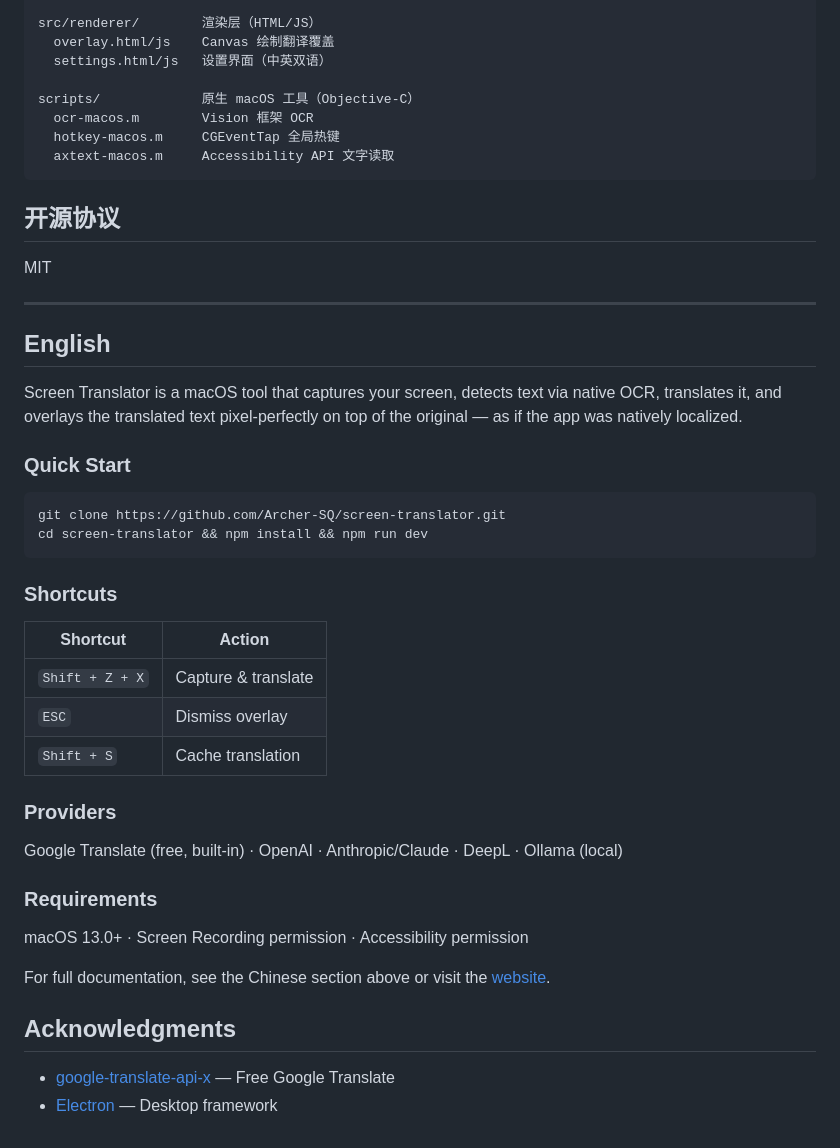
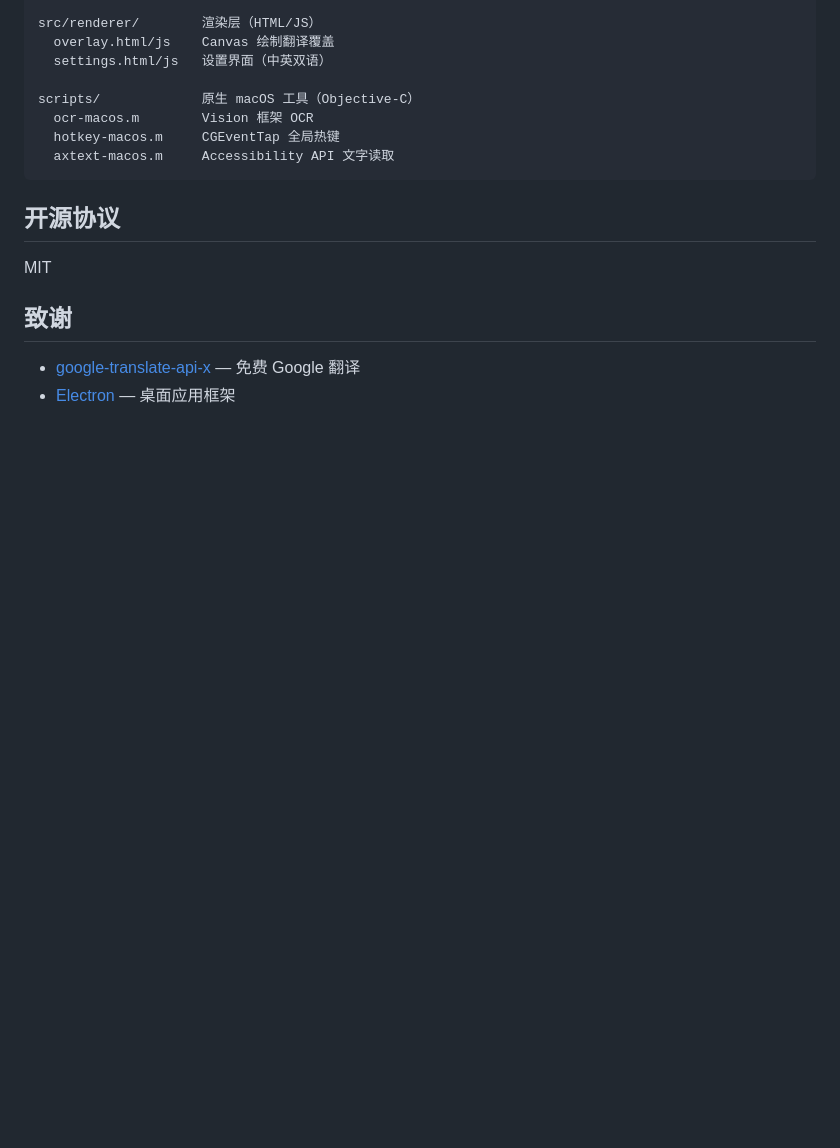
Before and after one commit to Archer-SQ/screen-translator, a Markdown page: README.md, the part around one of its changes. Rendered like a GitHub page; blank space fills up the shorter version.

Commit message:
Split README into zh/en with toggle links

````diff
--- a/README.md
+++ b/README.md
@@ -121,38 +121,7 @@ scripts/             原生 macOS 工具（Objective-C）
 
 MIT
 
----
+## 致谢
 
-<h2 id="english">English</h2>
-
-Screen Translator is a macOS tool that captures your screen, detects text via native OCR, translates it, and overlays the translated text pixel-perfectly on top of the original — as if the app was natively localized.
-
-### Quick Start
-
-```bash
-git clone https://github.com/Archer-SQ/screen-translator.git
-cd screen-translator && npm install && npm run dev
-```
-
-### Shortcuts
-
-| Shortcut | Action |
-|----------|--------|
-| `Shift + Z + X` | Capture & translate |
-| `ESC` | Dismiss overlay |
-| `Shift + S` | Cache translation |
-
-### Providers
-
-Google Translate (free, built-in) · OpenAI · Anthropic/Claude · DeepL · Ollama (local)
-
-### Requirements
-
-macOS 13.0+ · Screen Recording permission · Accessibility permission
-
-For full documentation, see the Chinese section above or visit the [website](https://archer-sq.github.io/screen-translator/).
-
-## Acknowledgments
-
-- [google-translate-api-x](https://github.com/AidanWelch/google-translate-api) — Free Google Translate
-- [Electron](https://www.electronjs.org/) — Desktop framework
+- [google-translate-api-x](https://github.com/AidanWelch/google-translate-api) — 免费 Google 翻译
+- [Electron](https://www.electronjs.org/) — 桌面应用框架
````
Also changed, not shown: other parts of README.md (+1 -1 lines), README_EN.md (added, +127 -0 lines).
